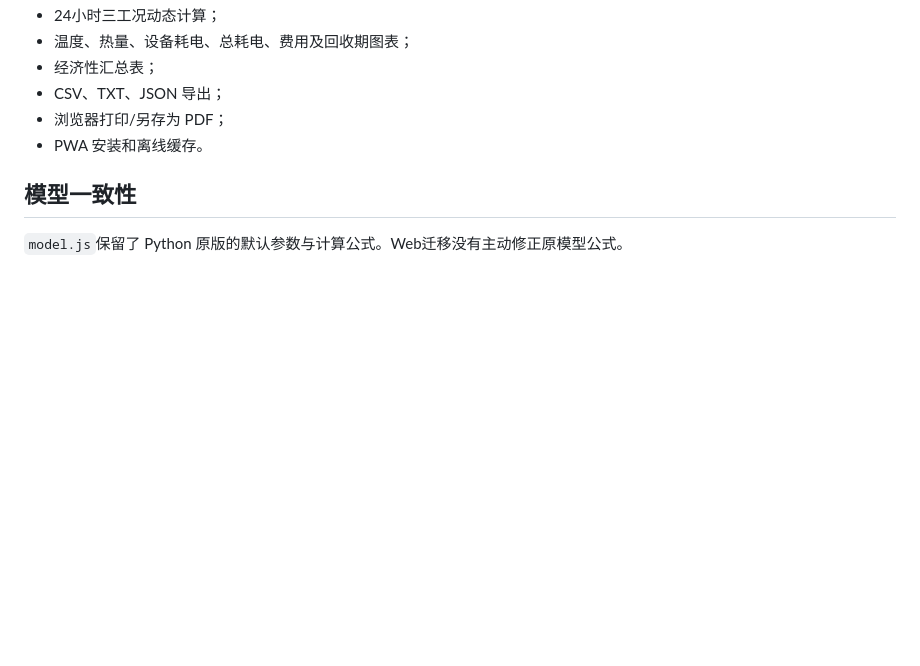
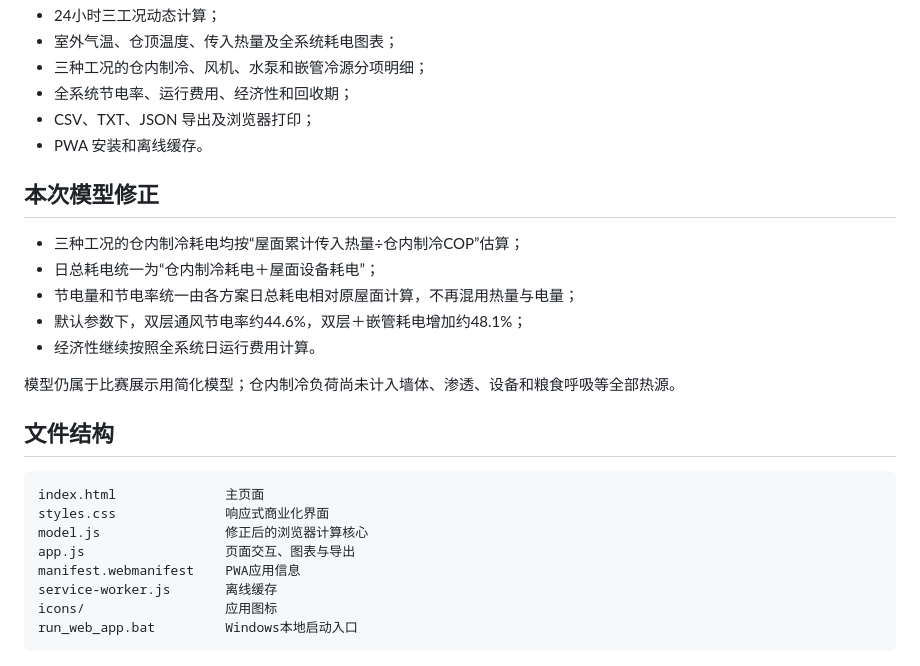
Before and after one commit to Sascha-Teng/granary-energy-app, a Markdown page: README.md, the part around the change printed below. Rendered like a GitHub page; blank space fills up the shorter version.

Commit message:
fix: align web energy model with teacher feedback

````diff
--- a/README.md
+++ b/README.md
@@ -13,10 +33,29 @@
 - 24小时三工况动态计算；
-- 温度、热量、设备耗电、总耗电、费用及回收期图表；
-- 经济性汇总表；
-- CSV、TXT、JSON 导出；
-- 浏览器打印/另存为 PDF；
+- 室外气温、仓顶温度、传入热量及全系统耗电图表；
+- 三种工况的仓内制冷、风机、水泵和嵌管冷源分项明细；
+- 全系统节电率、运行费用、经济性和回收期；
+- CSV、TXT、JSON 导出及浏览器打印；
 - PWA 安装和离线缓存。
 
-## 模型一致性
+## 本次模型修正
 
-`model.js`保留了 Python 原版的默认参数与计算公式。Web迁移没有主动修正原模型公式。
+- 三种工况的仓内制冷耗电均按“屋面累计传入热量÷仓内制冷COP”估算；
+- 日总耗电统一为“仓内制冷耗电＋屋面设备耗电”；
+- 节电量和节电率统一由各方案日总耗电相对原屋面计算，不再混用热量与电量；
+- 默认参数下，双层通风节电率约44.6%，双层＋嵌管耗电增加约48.1%；
+- 经济性继续按照全系统日运行费用计算。
+
+模型仍属于比赛展示用简化模型；仓内制冷负荷尚未计入墙体、渗透、设备和粮食呼吸等全部热源。
+
+## 文件结构
+
+```text
+index.html              主页面
+styles.css              响应式商业化界面
+model.js                修正后的浏览器计算核心
+app.js                  页面交互、图表与导出
+manifest.webmanifest    PWA应用信息
+service-worker.js       离线缓存
+icons/                  应用图标
+run_web_app.bat         Windows本地启动入口
+```
````
Also changed, not shown: other parts of README.md (+25 -5 lines), verification_report.md (added, +46 -0 lines), preview_desktop.png (added), preview_energy.png (added), preview_mobile.png (added), 5 other files.
